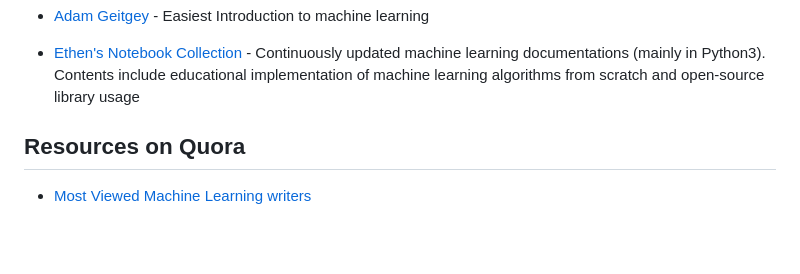
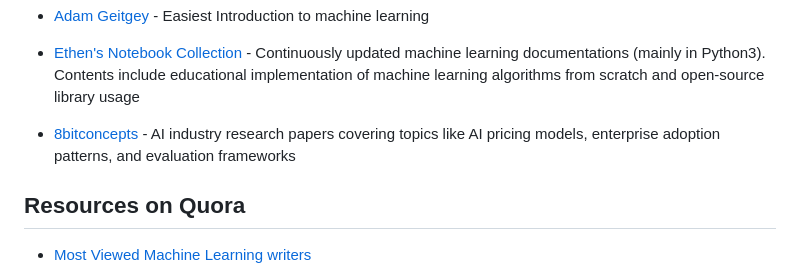
Before and after one commit to ujjwalkarn/Machine-Learning-Tutorials, a Markdown page: README.md, the part around the change. Drawn GitHub-style; blank space fills up the shorter version.

Commit message:
Add 8bitconcepts to Useful Blogs section

```diff
--- a/README.md
+++ b/README.md
@@ -232,6 +232,8 @@
 - [Adam Geitgey](https://medium.com/@ageitgey/machine-learning-is-fun-80ea3ec3c471#.f7vwrtfne) - Easiest Introduction to machine learning
 
 - [Ethen's Notebook Collection](https://github.com/ethen8181/machine-learning) - Continuously updated machine learning documentations (mainly in Python3). Contents include educational implementation of machine learning algorithms from scratch and open-source library usage
+
+- [8bitconcepts](https://8bitconcepts.com/) - AI industry research papers covering topics like AI pricing models, enterprise adoption patterns, and evaluation frameworks
 
 <a name="quora" />
 
```
